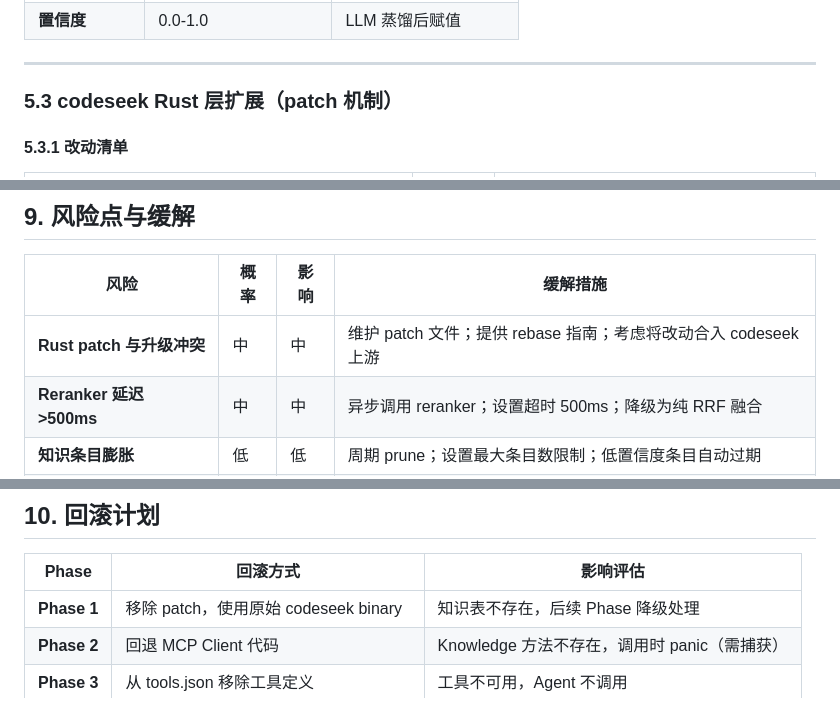
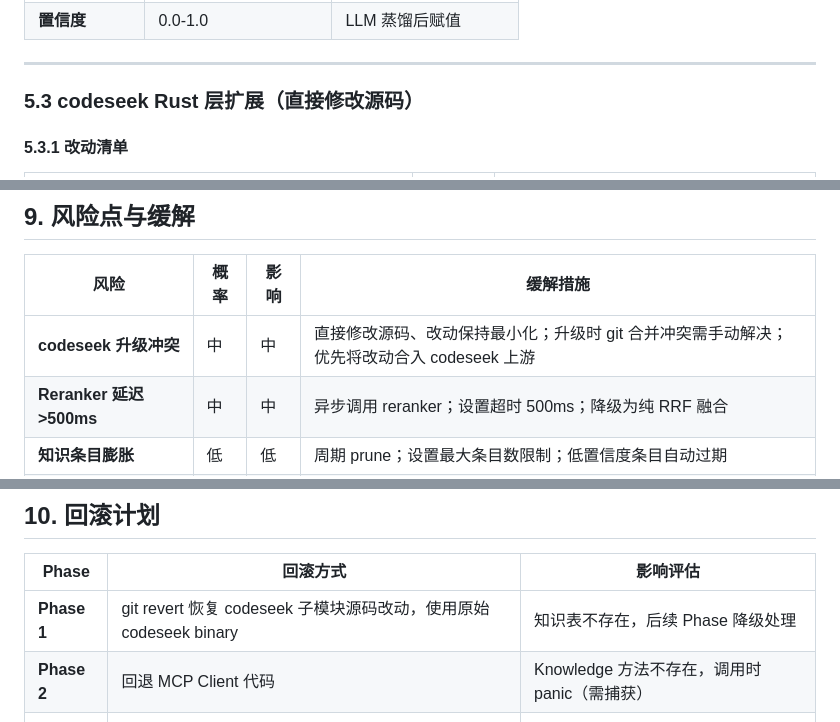
Before and after one commit to iohub/codeactor-agent, a Markdown page: docs/knowledge-management-design.md, 3 parts joined by grey strips. Rendered like a GitHub page.

```diff
--- a/docs/knowledge-management-design.md
+++ b/docs/knowledge-management-design.md
@@ -641,7 +641,7 @@ pub async fn create_knowledge_table(connection: &Connection, db_path: &str) -> R
 
 ---
 
-### 5.3 codeseek Rust 层扩展（patch 机制）
+### 5.3 codeseek Rust 层扩展（直接修改源码）
 
 #### 5.3.1 改动清单
 
@@ -2182,7 +2181,7 @@ func TestKnowledgeEndToEnd(t *testing.T) {
 
 | 风险 | 概率 | 影响 | 缓解措施 |
 |------|------|------|----------|
-| **Rust patch 与升级冲突** | 中 | 中 | 维护 patch 文件；提供 rebase 指南；考虑将改动合入 codeseek 上游 |
+| **codeseek 升级冲突** | 中 | 中 | 直接修改源码、改动保持最小化；升级时 git 合并冲突需手动解决；优先将改动合入 codeseek 上游 |
 | **Reranker 延迟 >500ms** | 中 | 中 | 异步调用 reranker；设置超时 500ms；降级为纯 RRF 融合 |
 | **知识条目膨胀** | 低 | 低 | 周期 prune；设置最大条目数限制；低置信度条目自动过期 |
 | **MCP stdio 阻塞** | 低 | 高 | 设置请求超时；异步调用；失败时降级（不注入知识） |
@@ -2195,7 +2194,7 @@ func TestKnowledgeEndToEnd(t *testing.T) {
 
 | Phase | 回滚方式 | 影响评估 |
 |-------|----------|----------|
-| **Phase 1** | 移除 patch，使用原始 codeseek binary | 知识表不存在，后续 Phase 降级处理 |
+| **Phase 1** | git revert 恢复 codeseek 子模块源码改动，使用原始 codeseek binary | 知识表不存在，后续 Phase 降级处理 |
 | **Phase 2** | 回退 MCP Client 代码 | Knowledge 方法不存在，调用时 panic（需捕获） |
 | **Phase 3** | 从 tools.json 移除工具定义 | 工具不可用，Agent 不调用 |
 | **Phase 4** | 移除 KnowledgeInjector 调用 | 不注入动态知识，仅保留静态记忆 |
```
Also changed, not shown: other parts of docs/knowledge-management-design.md (+10 -11 lines).
